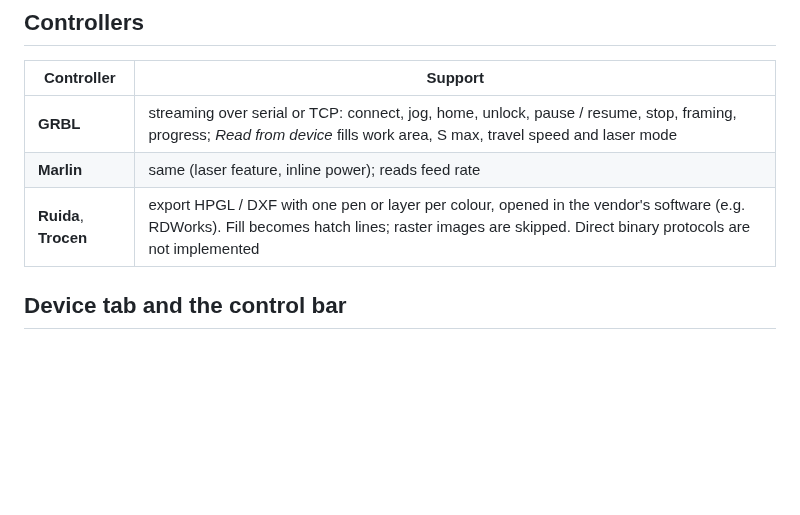
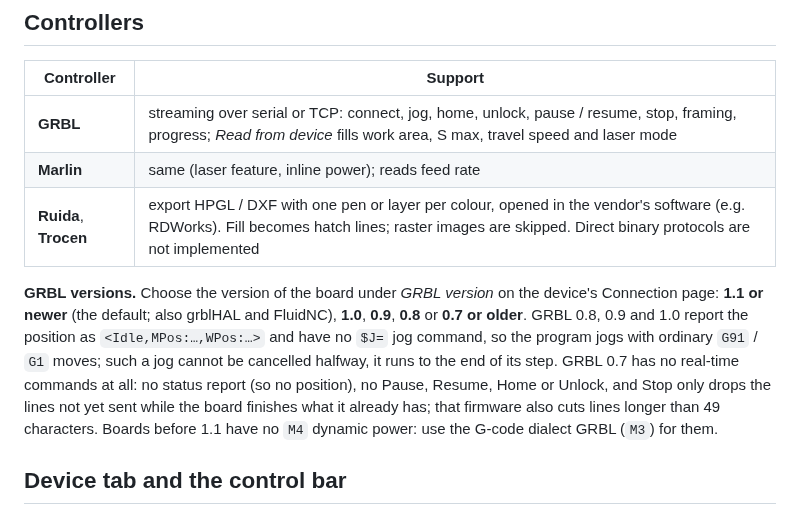
Before and after one commit to michalsarna/LightCreator, a Markdown page: docs/wiki/Devices-and-Controllers.md, the part around the change. GitHub-like rendering; blank space fills up the shorter version.

```diff
--- a/docs/wiki/Devices-and-Controllers.md
+++ b/docs/wiki/Devices-and-Controllers.md
@@ -64,6 +64,8 @@ The start screen (the same as in MillCreator and PenCreator) has the list of dev
 | **Marlin** | same (laser feature, inline power); reads feed rate |
 | **Ruida**, **Trocen** | export HPGL / DXF with one pen or layer per colour, opened in the vendor's software (e.g. RDWorks). Fill becomes hatch lines; raster images are skipped. Direct binary protocols are not implemented |
 
+**GRBL versions.** Choose the version of the board under *GRBL version* on the device's Connection page: **1.1 or newer** (the default; also grblHAL and FluidNC), **1.0**, **0.9**, **0.8** or **0.7 or older**. GRBL 0.8, 0.9 and 1.0 report the position as `<Idle,MPos:…,WPos:…>` and have no `$J=` jog command, so the program jogs with ordinary `G91` / `G1` moves; such a jog cannot be cancelled halfway, it runs to the end of its step. GRBL 0.7 has no real-time commands at all: no status report (so no position), no Pause, Resume, Home or Unlock, and Stop only drops the lines not yet sent while the board finishes what it already has; that firmware also cuts lines longer than 49 characters. Boards before 1.1 have no `M4` dynamic power: use the G-code dialect GRBL (`M3`) for them.
+
 ## Device tab and the control bar
 * **Start** is enabled when a laser is connected (Ruida and Trocen export a file instead) and sits in the **Control** tab under the four quick buttons, with a wide **STOP** under it that is live only while the machine works. Under them are **Outline** (the left one: the laser follows the line that wraps all the shapes, like a rubber band) and **Outline frame** (the box round them), both at the frame power; they need a connection and are off during a job. The bar over the work area keeps the editing controls, the views (**Toolpaths**, **Preview…**, **Camera view**, **Overlay**), the size of the selection and **Save G-code**.
 * The Device tab has the connection and the position, then Home, Unlock, Pause and Resume in a block of 2 × 2 (blue, red, orange and green icons) and a wide red STOP button (live only while the machine works). The **Control** tab (the same as in MillCreator and PenCreator) has the same buttons at the top, START and STOP, Outline and Outline frame, the position, the step and speed of a jog, and the eight jog arrows (the four diagonals move X and Y by one step at once; the orange square cancels a jog), then **Start from**, **Frame power** and **Live laser position**, the focus beam, the macros and the pointer. The work zero is not moved from there: a job counts from the machine's zero.
```
Also changed, not shown: FEATURES.md (+1 -1 lines), docs/wiki/Urzadzenia-i-sterowniki.md (+2 -0 lines), docs/screenshots/30-about.png, 5 other files.
